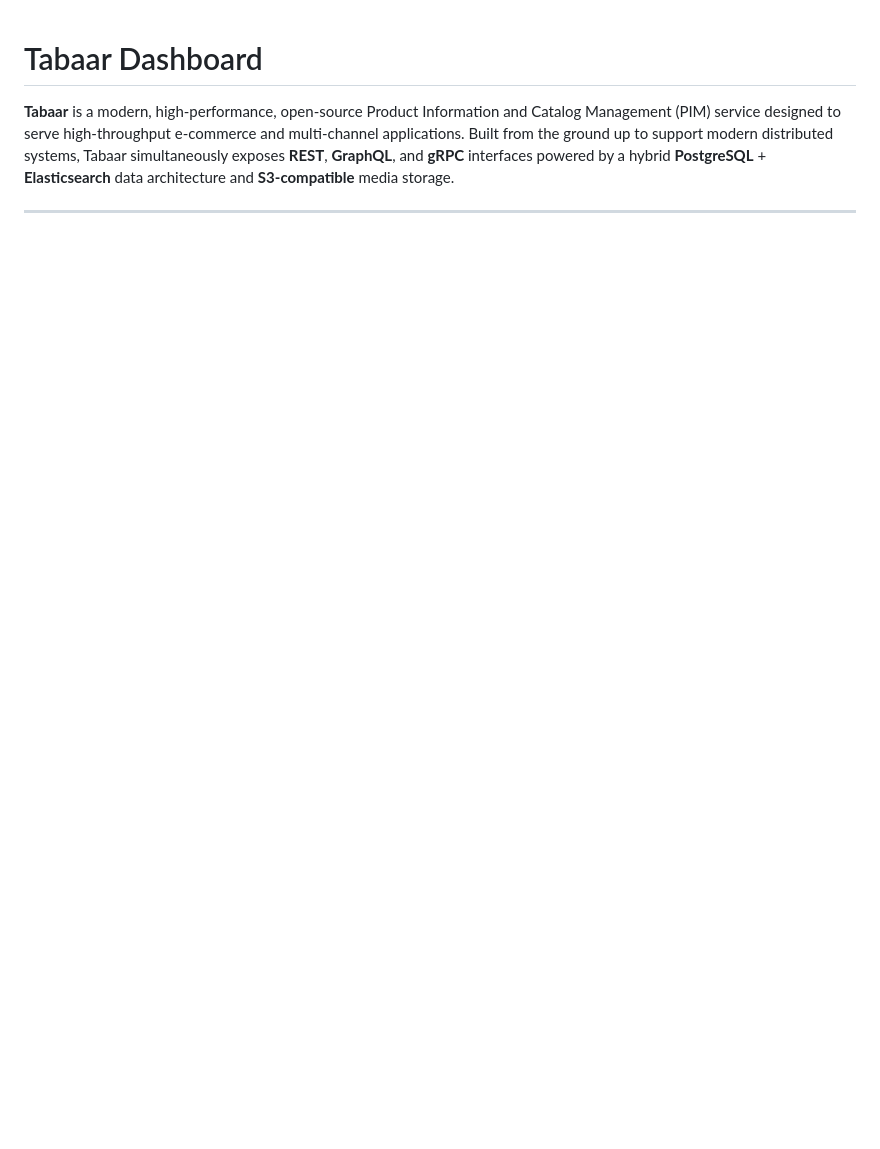
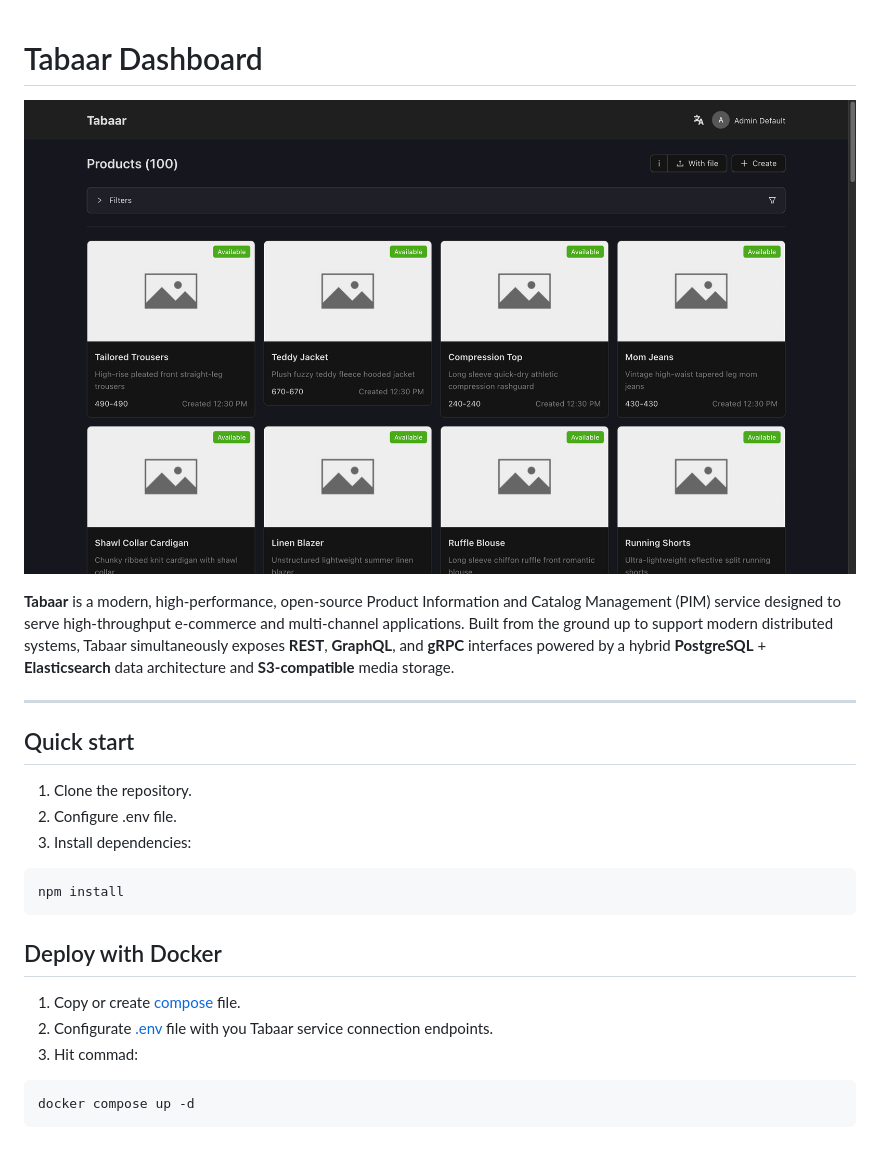
Before and after one commit to blnaxblachbl/tabaar-dashboard, a Markdown page: README.md, the part around the change. GitHub-like rendering; pictures changed too: images/dashboard.png (added); blank space fills up the shorter version.

````diff
--- a/README.md
+++ b/README.md
@@ -1,5 +1,27 @@
 # Tabaar Dashboard
+
+![Dashboard Interface](images/dashboard.png)
 
 **Tabaar** is a modern, high-performance, open-source Product Information and Catalog Management (PIM) service designed to serve high-throughput e-commerce and multi-channel applications. Built from the ground up to support modern distributed systems, Tabaar simultaneously exposes **REST**, **GraphQL**, and **gRPC** interfaces powered by a hybrid **PostgreSQL** + **Elasticsearch** data architecture and **S3-compatible** media storage.
 
 ---
+
+## Quick start
+
+1. Clone the repository.
+2. Configure .env file.
+3. Install dependencies:
+
+```bash
+npm install
+```
+
+## Deploy with Docker
+
+1. Copy or create [compose](docker-compose.yml) file.
+2. Configurate [.env](.env.example) file with you Tabaar service connection endpoints.
+3. Hit commad:
+
+```bash
+docker compose up -d
+```
````
Also changed, not shown: 1 other file.
